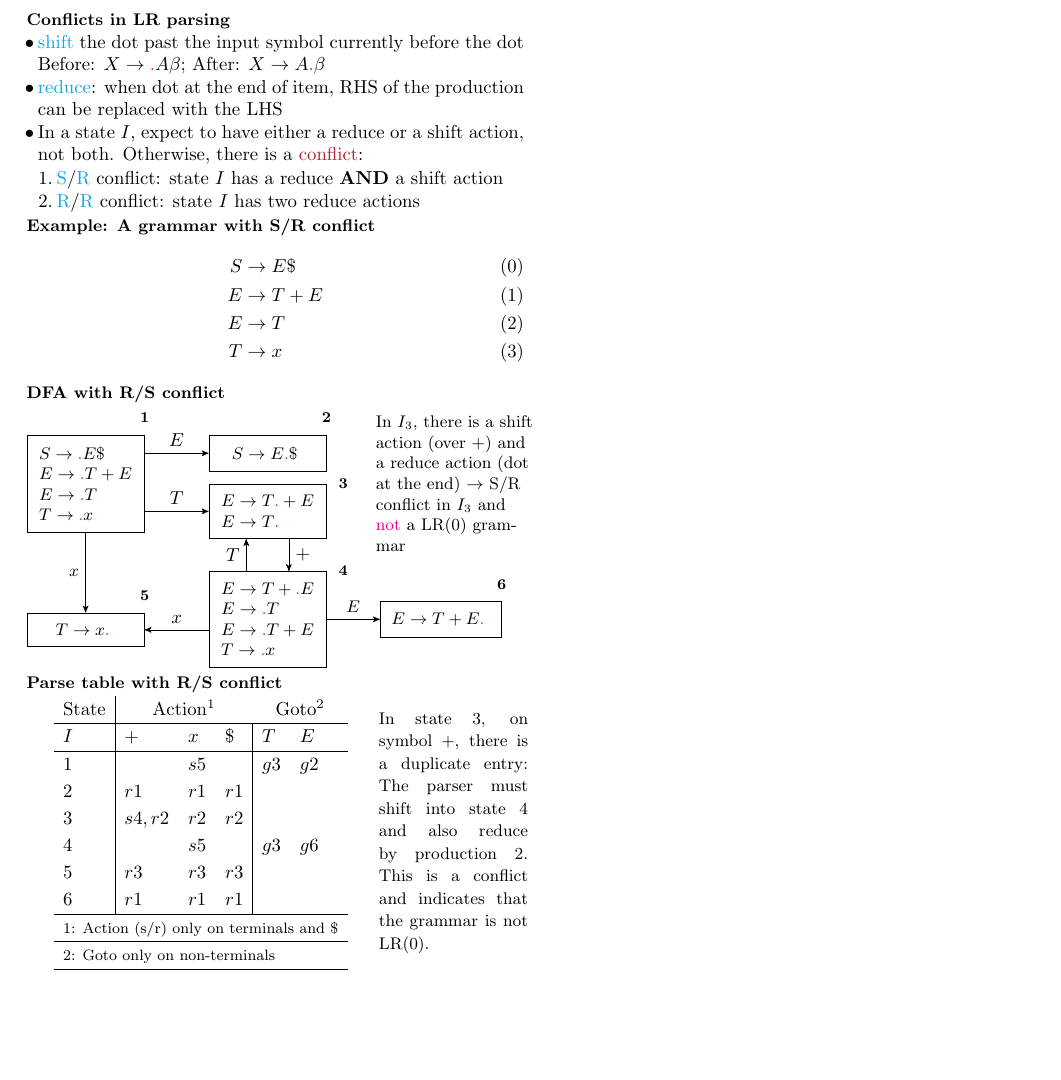
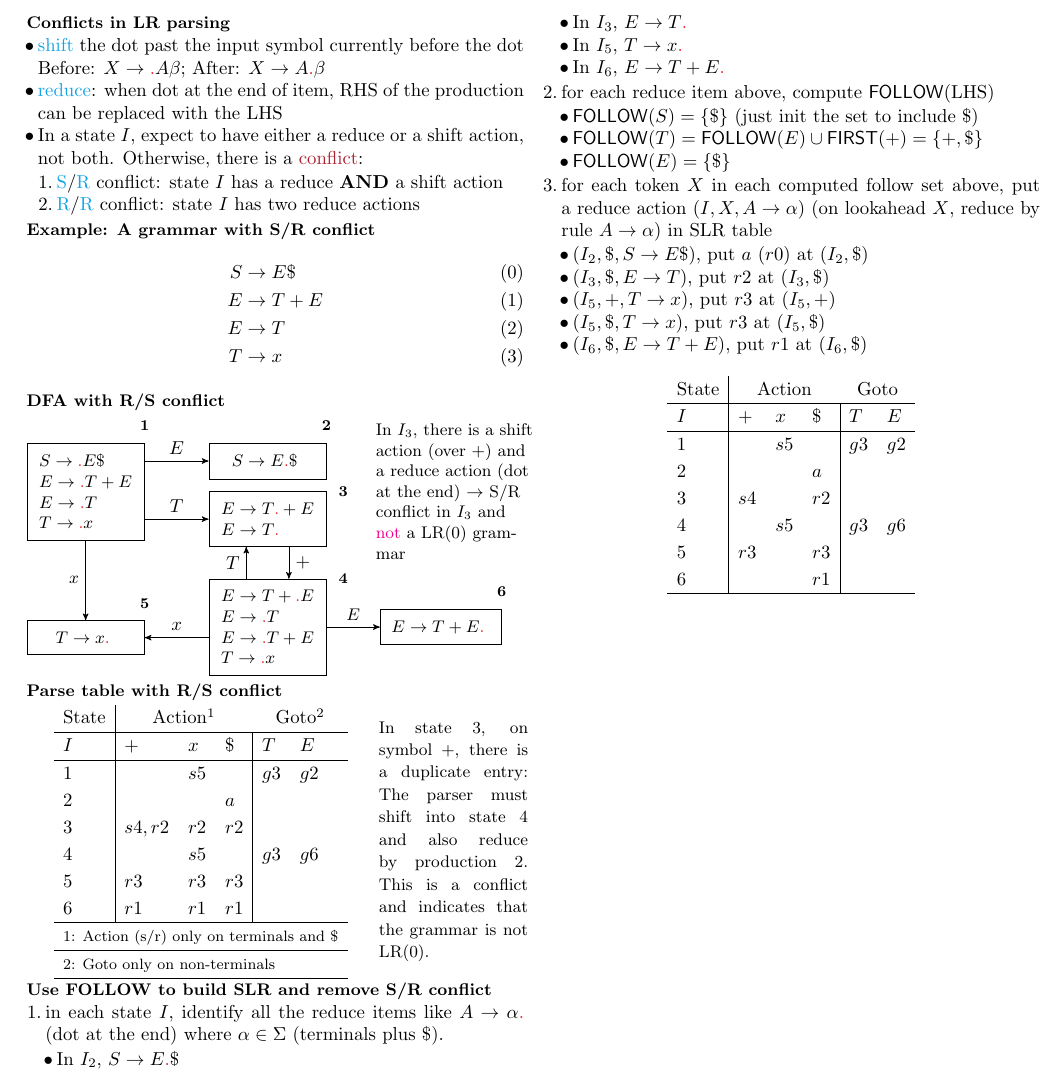
Before and after one commit to Linerre/cheatsheets, a LaTeX document (comp8712/note/cheatsheet.tex): part of the page, cut so that both start at the same text, the shorter picture padded with empty space. Compiled offline with pdfLaTeX.

Commit message:
[COMP8712] Done SLR parse table

```diff
--- a/comp8712/note/cheatsheet.tex
+++ b/comp8712/note/cheatsheet.tex
@@ -96,7 +96,7 @@
   $I$ & + & $x$  &\$       & $T$ & $E$  \\
   \hline
    1  &   & $s5$ &         &$g3$& $g2$ \\
-   2  &$r1$ &$r1$&$r1$     && \\
+   2  &   &      &$a$      && \\
    3  &$s4,r2$&$r2$&$r2$   && \\
    4  &   &$s5$&           &$g3$&$g6$ \\
    5  &$r3$&$r3$&$r3$      &    & \\
@@ -116,7 +116,45 @@
     that the grammar is not LR(0).
   }
 \end{minipage}
-
+\section*{Use FOLLOW to build SLR and remove S/R conflict}
+\begin{enumerate}
+\item in each state $I$, identify all the reduce items like $A\to \alpha\lrd$ (dot at the end) where $\alpha \in \Sigma$ (terminals plus \$).
+  \begin{itemize}
+  \item In $I_2$, $S\to E\lrd\$$
+  \item In $I_3$, $E\to T\lrd$
+  \item In $I_5$, $T\to x\lrd$
+  \item In $I_6$, $E\to T + E\lrd$
+  \end{itemize}
+\item for each reduce item above, compute \textsf{FOLLOW}(LHS)
+  \begin{itemize}
+  \item $\mfn{follow}(S) = \mset{\$}$ (just init the set to include \$)
+  \item $\mfn{follow}(T) = \mfn{follow}(E) \cup \mfn{first}(+) = \mset{+,\$}$
+  \item $\mfn{follow}(E) = \mset{\$}$
+  \end{itemize}
+\item for each token $X$ in each computed follow set above, put a reduce action $(I, X, A\to \alpha)$ (on lookahead $X$, reduce by rule $A\to \alpha$) in SLR table
+  \begin{itemize}
+  \item $(I_2, \$, S\to E\$)$, put $a$ ($r0$) at $(I_2, \$)$
+  \item $(I_3, \$, E\to T)$, put $r2$ at $(I_3, \$)$
+  \item $(I_5, +, T\to x)$, put $r3$ at $(I_5, +)$
+  \item $(I_5, \$, T\to x)$, put $r3$ at $(I_5, \$)$
+  \item $(I_6, \$, E\to T + E)$, put $r1$ at $(I_6, \$)$
+  \end{itemize}
+\end{enumerate}
+\begin{center}
+\begin{tabular}{l|lll|ll}
+  State &\multicolumn{3}{c}{Action} & \multicolumn{2}{c}{Goto}  \\
+  \hline
+  $I$ & + & $x$  &\$       & $T$ & $E$  \\
+  \hline
+   1  &   & $s5$ &         &$g3$& $g2$ \\
+   2  &   &      &$a$      &    & \\
+   3  &$s4$&     &$r2$     && \\
+   4  &   &$s5$&           &$g3$&$g6$ \\
+   5  &$r3$&&$r3$          &    & \\
+   6  &    &    &$r1$      &    & \\
+  \hline
+\end{tabular}
+\end{center}
 
 \end{multicols*}
 \end{document}
```
